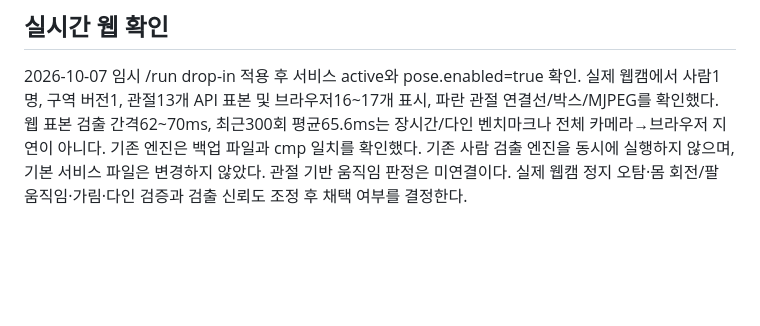
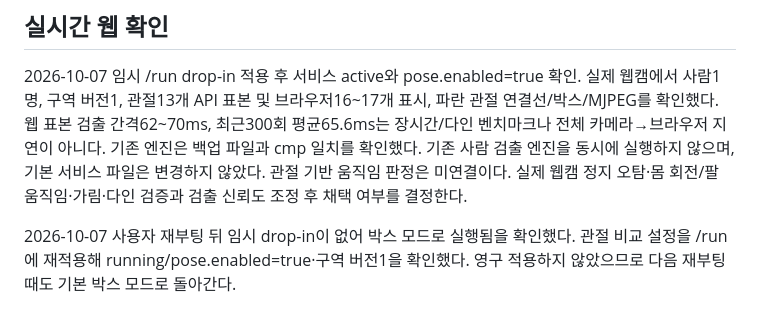
Before and after one commit to rapagoo/mugunghwa, a Markdown page: docs/pose-comparison.md, the part around the change. GitHub-like rendering; blank space fills up the shorter version.

```diff
--- a/docs/pose-comparison.md
+++ b/docs/pose-comparison.md
@@ -101,3 +101,7 @@ RSS는 프로세스 지표이며 GPU 전체 메모리/장비 RAM 최고치와
 기존 사람 검출 엔진을 동시에 실행하지 않으며, 기본 서비스 파일은 변경하지 않았다.
 관절 기반 움직임 판정은 미연결이다. 실제 웹캠 정지 오탐·몸 회전/팔 움직임·가림·다인
 검증과 검출 신뢰도 조정 후 채택 여부를 결정한다.
+
+2026-10-07 사용자 재부팅 뒤 임시 drop-in이 없어 박스 모드로 실행됨을 확인했다.
+관절 비교 설정을 /run에 재적용해 running/pose.enabled=true·구역 버전1을 확인했다.
+영구 적용하지 않았으므로 다음 재부팅 때도 기본 박스 모드로 돌아간다.
```
Also changed, not shown: docs/troubleshooting.md (+5 -0 lines).
